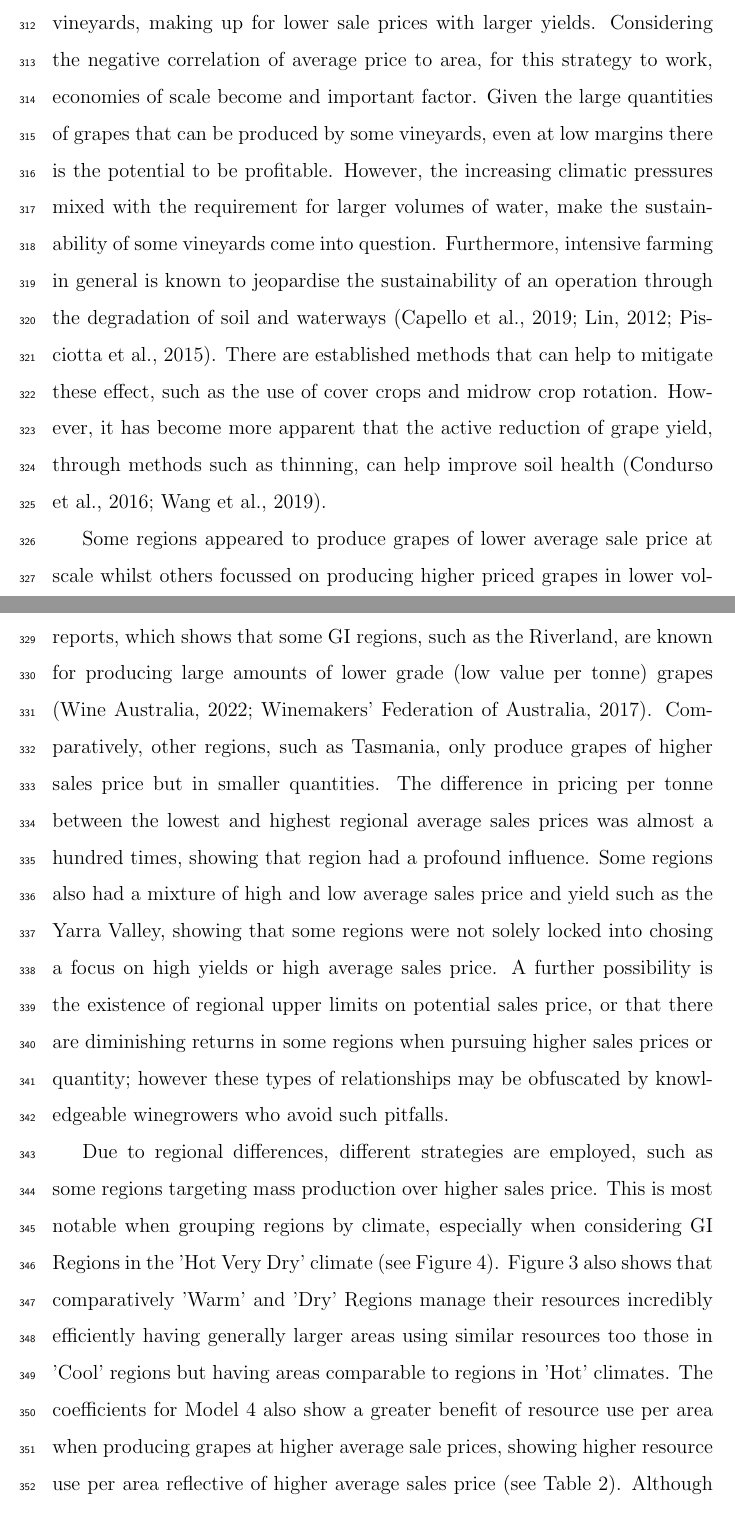
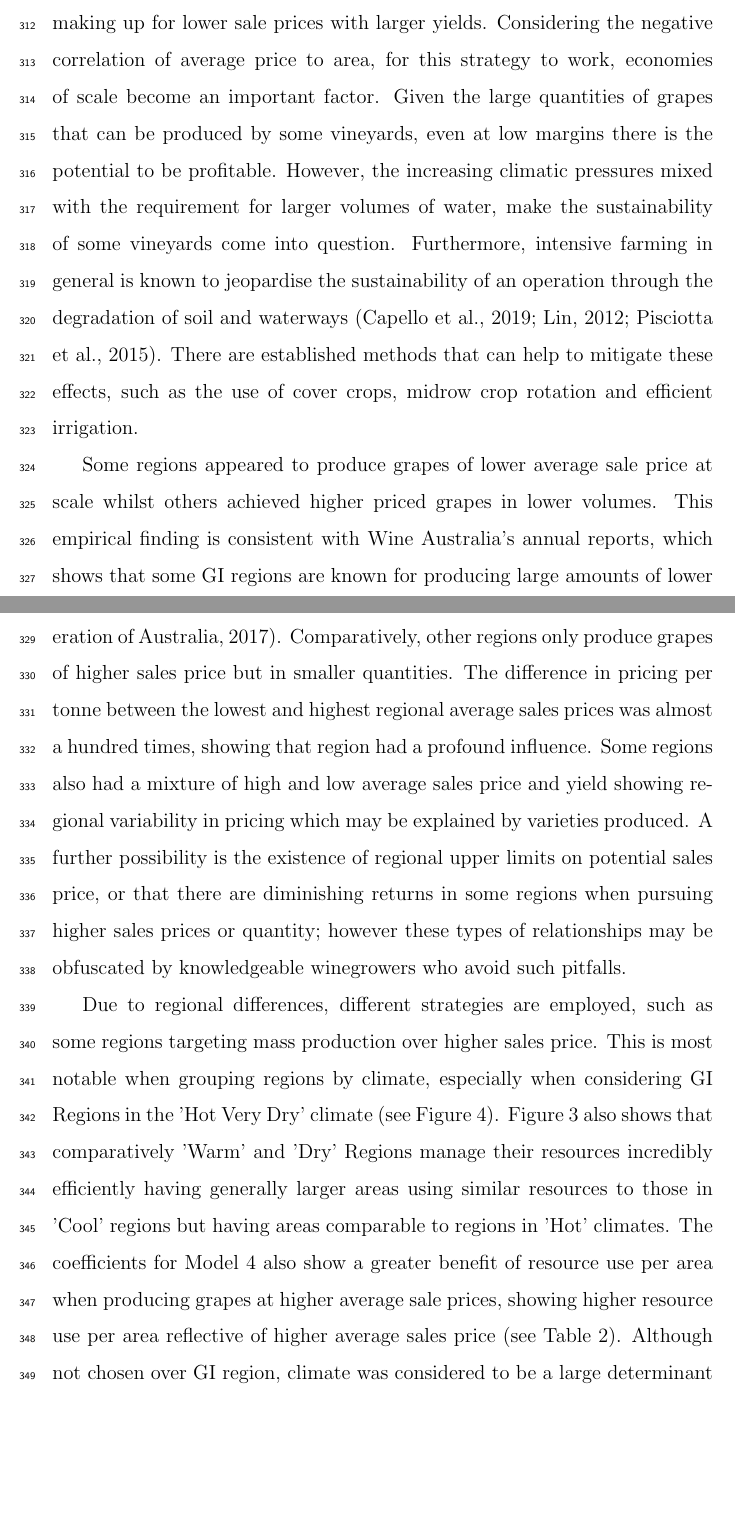
Before and after one commit to JixTheCat/Resource-Use-and-the-Value-Productivity-Tradeoff-in-Australian-Winegrowing-Regions, a LaTeX paper (article.tex): two parts of pages 22 and 23 of 43, joined at a grey line, cut so that both start at the same text, the shorter picture padded with empty space. Compiled offline with pdfLaTeX.

Commit message:
mardi edits

```diff
--- a/article.tex
+++ b/article.tex
@@ -152,7 +152,7 @@ When strategies for a sustainable winegrowing industry are assessed, there is a
 %%%%%%%%%%%%%%%%%%%%%%%%%%%%%%%%%%%%%%%%%%
 
 \section{Introduction}
-The global focus on sustainability in agronomic industries has changed the way in which these enterprises do business. A dilemma exists across agriculture through shared fundamental considerations of resource use such as water and fuel, and the resultant yield and crop value that are produced \citep{hemmingCherryTomatoProduction2020,kawasakiQualityMattersMore2016, zhuEffectsNitrogenLevel2017}. The average price of grapes for wine production is driven through its integration within the wine industry. An important connection between grapes and their price is the grape's perceived quality, which initially defines a wine's potential through the grape's chemical makeup \citep{blackTerpenoidsTheirRole2015,schreierFlavorCompositionWines1979}. Grapes of higher perceived quality or grapes from well known regions are likely to have higher prices \citep{wineaustraliaNationalVintageReport2021}.  Grape quality is connected to the market value of winegrapes, with Wine Australia explicitly defining grape quality through the use of discrete price brackets in their annual reports \citep{winemakersfederationofaustraliaNationalVintageReport2018}. It is important to note that the generalisation made to reflect quality through using average price assumes a due diligence of those who purchase the grapes \citep{yeggeInfluenceSensoryNonsensory2001}. The economic sustainability of a vineyard is tied to this market culture, driven by the wine industry. The consideration of sustainability within viticulture is also subject to environmental and sociodemographic pressures \citep{santiago-brownSustainabilityAssessmentWineGrape2015}. In the Australian context, these pressures include biosecurity and climate and international market changes \citep{canadellMultidecadalIncreaseForest2021,longbottomRoleVineyardPractices2015,oliverReviewSoilPhysical2013}.
+The global focus on sustainability in agronomic industries has changed the way in which these enterprises do business. A dilemma exists across agriculture through shared fundamental considerations of resource use such as water and fuel, and the resultant yield and crop value that are produced \citep{hemmingCherryTomatoProduction2020,kawasakiQualityMattersMore2016, zhuEffectsNitrogenLevel2017}. The average price of grapes for wine production is driven through its integration within the wine industry. An important connection between grapes and their price is the grape's perceived quality, which initially defines a wine's potential through the grape's chemical makeup \citep{blackTerpenoidsTheirRole2015,schreierFlavorCompositionWines1979}. Grapes of higher perceived quality or grapes from well known regions are likely to have higher prices \citep{wineaustraliaNationalVintageReport2021}.  Grape quality is connected to the market value of winegrapes, with Wine Australia explicitly defining grape quality through the use of discrete price brackets in their annual reports \citep{winemakersfederationofaustraliaNationalVintageReport2018}. It is important to note that the generalisation made to reflect quality through using average price assumes a due diligence of those who purchase the grapes \citep{yeggeInfluenceSensoryNonsensory2001}. The economic sustainability of a vineyard is tied to this market culture, driven by the wine industry. The consideration of sustainability within viticulture is also subject to environmental and sociodemographic pressures \citep{santiago-brownSustainabilityAssessmentWineGrape2015}. In the Australian context, these pressures include biosecurity, climate and international market changes \citep{canadellMultidecadalIncreaseForest2021,longbottomRoleVineyardPractices2015,oliverReviewSoilPhysical2013}.
 \par
 There is an extensive amount of research into the varied effects of factors on grape quality and yield \citep{heFruitYieldPrediction2022,laurentLocalInfluenceClimate2022,liakosMachineLearningAgriculture2018}. Due to the lack of long-term and in-depth data there is a lack of research on grape sale price and its driving factors. Furthermore, individual factors are often studied in isolation with yield and sales price not appearing together \citep{abbalDecisionSupportSystem2016}. The lack of consolidated datasets restricts the ability to gain statistical insights at large scales and across multiple regions. As a result, broader studies are lacking \citep{keithjonesAustralianWineIndustry2002,knightFirmResourcesDevelopment2019}. The dataset used for this analysis includes data spanning 10 years from a multitude of vineyards located over a diverse range of Australian winegrowing regions. We use this dataset to describe the relationship of resources related to water and fuel use with the output yield and average sale price of the resultant product, taking into account the size and location of the vineyard. In a practical sense, this aim is a baseline for comparison: given a vineyard within Australia, one could estimate the comparative efficiency with regard to the trade-off between invested resources, yield and average sale price. This is the first time that such a trade-off has been confirmed explicitly across such varying regions, scales and climates in the Australian winegrowing industry.
 \section{Methods}
@@ -248,7 +248,7 @@ Models were validated using K-fold cross validation. This was performed by remov
 
 PPCCs values for the transformed, centred and scaled variables
 % # TODO: CENTRED AND SCALED VARIABLES NEED TO BE DEFINED!!!
-are shown in Table \ref{tab:pearson_correlation}. All correlations were found to be statistically significant (p $<$ 2.200E-16), and except for Average Sale Price all variables were positively correlated. With water use, area harvested and emissions being positively correlated to yield, it can be considered that more resources and area are likely to lead to greater yields. The negative correlations between Average Sale Price and Yield, Water Use, Area and Scope One Emissions each indicated that Area Harvested and Fuel Use separately were not the determining factor for average sale price. The negative correlations are associative, not causal relationships (using more water does not cause lower sale prices).
+are shown in Table \ref{tab:pearson_correlation}. All correlations were found to be statistically significant (p $<$ 2.200E-16), and except for Average Sale Price all variables were positively correlated. With water use, area harvested and emissions being positively correlated to yield, it can be considered that more resources and area are likely to lead to greater yields. The negative correlations between Average Sale Price and Yield, Water Use, Area and Scope One Emissions each indicated that Area Harvested and Fuel Use separately were not the determining factor for average sale price. The negative correlations are associative, not causal relationships (i.e using more water does not cause lower sale prices).
 \par
 \begin{table}[]
   \caption{Pairwise Pearson correlation coefficients for logarithmically transformed values.}\label{tab:pearson_correlation}
@@ -395,22 +395,22 @@ There are important considerations unique to winegrowing compared to other agric
 \par
 There are many on-the-ground decisions that influence both sales price and yield. The decision to prioritise average sale price over quantity, is governed by complex physical and social forces, for example international market demands, disease pressures and natural disasters \citep{abadCoverCropsViticulture2021,cortezUsingDataMining2009,hallWithinseasonTemporalVariation2011,i.goodwinManagingSoilWater2009,kasimatiPredictingGrapeSugar2022,oliverReviewSoilPhysical2013,srivastavaNondestructiveSensingMethods2018}, with many of these occurrences being highlighted throughout the reports from Wine Australia over the past decade \citep{wineaustraliaNationalVintageReport2019,wineaustraliaNationalVintageReport2021,wineaustraliaNationalVintageReport2022,winemakersfederationofaustraliaNationalVintageReport2013,winemakersfederationofaustraliaNationalVintageReport2014,winemakersfederationofaustraliaNationalVintageReport2015,winemakersfederationofaustraliaNationalVintageReport2016,winemakersfederationofaustraliaNationalVintageReport2017,winemakersfederationofaustraliaNationalVintageReport2018}. However, the changes in the coefficients (see Figure \ref{fig:yearly}) are not reflective of many known occurrences, such as the 2020 bush fires, which had higher values for coefficients than prior years; During the 2020 bush fires 40,000 tonnes of grapes were lost across 18 different wine regions due to bush fires and smoke taint. In comparison to countrywide pressures such as drought, this damage made up only 3\% of the total amount of grapes for that year; although acknowledged as a considerable loss on an individual basis, it was deemed to be only a minor national concern by Wine Australia when compared to other environmental pressures such as drought \citep{wineaustraliaNationalVintageReport2020}
 \par
-Climatic pressures are an important consideration for growers, especially those in warmer and drier regions. The Wine Australia reports also show that warm inland regions have seen a decline in profit over the past decade, whereas regions with lower average sales prices did not \citep{wineaustraliaNationalVintageReport2019,wineaustraliaNationalVintageReport2020,wineaustraliaNationalVintageReport2021,winemakersfederationofaustraliaNationalVintageReport2013,winemakersfederationofaustraliaNationalVintageReport2014,winemakersfederationofaustraliaNationalVintageReport2015,winemakersfederationofaustraliaNationalVintageReport2016,winemakersfederationofaustraliaNationalVintageReport2017,winemakersfederationofaustraliaNationalVintageReport2018}. Vineyards in warm inland regions also tend to contain larger vineyards, making up for lower sale prices with larger yields. Considering the negative correlation of average price to area, for this strategy to work, economies of scale become and important factor. Given the large quantities of grapes that can be produced by some vineyards, even at low margins there is the potential to be profitable. However, the increasing climatic pressures mixed with the requirement for larger volumes of water, make the sustainability of some vineyards come into question. Furthermore, intensive farming in general is known to jeopardise the sustainability of an operation through the degradation of soil and waterways \citep{capelloEffectsTractorPasses2019,linHydropedologySynergisticIntegration2012,pisciottaGroundwaterNitrateRisk2015}. There are established methods that can help to mitigate these effect, such as the use of cover crops and midrow crop rotation. However, it has become more apparent that the active reduction of grape yield, through methods such as thinning, can help improve soil health \citep{condursoEffectsClusterThinning2016,wangChangesGlobalAroma2019}.
+Climatic pressures are an important consideration for growers, especially those in warmer and drier regions. The Wine Australia reports also show that warm inland regions have seen a decline in profit over the past decade, whereas regions with lower average sales prices did not \citep{wineaustraliaNationalVintageReport2019,wineaustraliaNationalVintageReport2020,wineaustraliaNationalVintageReport2021,winemakersfederationofaustraliaNationalVintageReport2013,winemakersfederationofaustraliaNationalVintageReport2014,winemakersfederationofaustraliaNationalVintageReport2015,winemakersfederationofaustraliaNationalVintageReport2016,winemakersfederationofaustraliaNationalVintageReport2017,winemakersfederationofaustraliaNationalVintageReport2018}. Vineyards in warm inland regions also tend to be larger, making up for lower sale prices with larger yields. Considering the negative correlation of average price to area, for this strategy to work, economies of scale become an important factor. Given the large quantities of grapes that can be produced by some vineyards, even at low margins there is the potential to be profitable. However, the increasing climatic pressures mixed with the requirement for larger volumes of water, make the sustainability of some vineyards come into question. Furthermore, intensive farming in general is known to jeopardise the sustainability of an operation through the degradation of soil and waterways \citep{capelloEffectsTractorPasses2019,linHydropedologySynergisticIntegration2012,pisciottaGroundwaterNitrateRisk2015}. There are established methods that can help to mitigate these effects, such as the use of cover crops, midrow crop rotation and efficient irrigation.
 \par
-Some regions appeared to produce grapes of lower average sale price at scale whilst others focussed on producing higher priced grapes in lower volumes. This empirical finding is consistent with Wine Australia's annual reports, which shows that some GI regions, such as the Riverland, are known for producing large amounts of lower grade (low value per tonne) grapes \citep{wineaustraliaNationalVintageReport2022,winemakersfederationofaustraliaNationalVintageReport2017}. Comparatively, other regions, such as Tasmania, only produce grapes of higher sales price but in smaller quantities. The difference in pricing per tonne between the lowest and highest regional average sales prices was almost a hundred times, showing that region had a profound influence. Some regions also had a mixture of high and low average sales price and yield such as the Yarra Valley, showing that some regions were not solely locked into chosing a focus on high yields or high average sales price. A further possibility is the existence of regional upper limits on potential sales price, or that there are diminishing returns in some regions when pursuing higher sales prices or quantity; however these types of relationships may be obfuscated by knowledgeable winegrowers who avoid such pitfalls.
+Some regions appeared to produce grapes of lower average sale price at scale whilst others achieved higher priced grapes in lower volumes. This empirical finding is consistent with Wine Australia's annual reports, which shows that some GI regions are known for producing large amounts of lower grade (low value per tonne) grapes \citep{wineaustraliaNationalVintageReport2022,winemakersfederationofaustraliaNationalVintageReport2017}. Comparatively, other regions only produce grapes of higher sales price but in smaller quantities. The difference in pricing per tonne between the lowest and highest regional average sales prices was almost a hundred times, showing that region had a profound influence. Some regions also had a mixture of high and low average sales price and yield showing regional variability in pricing which may be explained by varieties produced. A further possibility is the existence of regional upper limits on potential sales price, or that there are diminishing returns in some regions when pursuing higher sales prices or quantity; however these types of relationships may be obfuscated by knowledgeable winegrowers who avoid such pitfalls.
 \par
-Due to regional differences, different strategies are  employed, such as some regions targeting mass production over higher sales price. This is most notable when grouping regions by climate, especially when considering GI Regions in the 'Hot Very Dry' climate (see Figure \ref{fig:yield_vs_value_area}). Figure \ref{fig:spider} also shows that comparatively 'Warm' and 'Dry' Regions manage their resources incredibly efficiently having generally larger areas using similar resources too those in 'Cool' regions but having areas comparable to regions in 'Hot' climates. The coefficients for Model 4 also show a greater benefit of resource use per area when producing grapes at higher average sale prices, showing higher resource use per area reflective of higher average sales price (see Table \ref{tab:summary}).
+Due to regional differences, different strategies are  employed, such as some regions targeting mass production over higher sales price. This is most notable when grouping regions by climate, especially when considering GI Regions in the 'Hot Very Dry' climate (see Figure \ref{fig:yield_vs_value_area}). Figure \ref{fig:spider} also shows that comparatively 'Warm' and 'Dry' Regions manage their resources incredibly efficiently having generally larger areas using similar resources to those in 'Cool' regions but having areas comparable to regions in 'Hot' climates. The coefficients for Model 4 also show a greater benefit of resource use per area when producing grapes at higher average sale prices, showing higher resource use per area reflective of higher average sales price (see Table \ref{tab:summary}).
 %In the preliminary analyses alternative models found that without the direct incorporation of GI Region or year, predictions greatly under performed. The effect of climate in the models was never as significant as the more granular GI regions, and always led to less accurate models.
 Although not chosen over GI region, climate was considered to be a large determinant of the ability to produce larger quantities of grapes, as well as a determinant in grape sale price \citep{agostaRegionalClimateVariability2012}. The more granular GI Region likely explained a broader mix of geographical phenomenon, such as soil, geology and access to water resources \citep{abbalDecisionSupportSystem2016,carmonaUseParticipatoryObjectOriented2011}. The interaction between year and GI Region likely accounted for events such as bushfires, which would be impactful, but only at a local level, both in time and space.
 \par
 We identified two main limitations to our linear modelling. First, model 1 and 2 over-predicting yield may have been due to preventative measures brought on by regional pressures such as fire, frost and disease. More fuel and water was likely used to prevent these issues from spreading within a region, thus disproportionately affecting some vineyards compared to others locally. This type of maintenance is not well captured in the models, especially when considering that some regions, especially those in warmer areas, are not as prone to disease as cooler climates and could potentially have lower fuel and water use per hectare. This could create a discrepancy in vineyards that utilised preventative measures in wetter regions, as opposed to those that did not, thus expending less fuel and energy but risking disease. When reviewing the differences between regions, it is important to consider that vineyards in 'Hot Very Dry' areas can be hundreds of times the size of those in other regions. This limitation could be overcome by incorporating the profitability of vineyards, comparing the financial success of working at different operational scales.
 \par
-The second limitations was the lack of further explanatory variables to help link models to causal affects. Variables such as the utilisation of renewable energy, contractors, and the occurrence of disease, fire and frost were originally explored to capture the discrepancies between similar vineyards that produced different yields and crop values. However, none of these variables was significantly correlated with the response variables, and did not add to model accuracy, even when considered as interactions. Allowance for nonlinear relationships, specifically through splines, resulted in more normally distributed residuals but at a drastically reduced overall accuracy when comparing $R^2$ and Residual Square Error. Attempts to fully explain small variations was always overshadowed by the dramatic differences in regional trends. Having more data for each region would also be beneficial, allowing greater comparison between regions. More variables, such as soil quality and health, may also help to discern vineyards that can produce larger volumes of grapes at higher prices.
+The second limitations was the lack of further explanatory variables to help link models to causal affects. Variables such as the utilisation of renewable energy, contractors, and the occurrence of disease, fire and frost were originally explored to capture the discrepancies between similar vineyards that produced different yields and crop values. However, none of these variables was significantly correlated with the response variables, and did not add to model accuracy, even when considered as interactions. Allowance for nonlinear relationships, specifically through splines, resulted in more normally distributed residuals but at a drastically reduced overall accuracy when comparing $R^2$ and Residual Square Error. Attempts to fully explain small variations was always overshadowed by the dramatic differences in regional trends. Having more data for each region would also be beneficial, allowing greater comparison between regions.
 \par
 The use of other models such as random forests and decision trees alongside more variables and data may help to uncover the reasons for under or overestimation. These differences could be caused by the use of alternative sustainable practices in the field. Moreover, while there is evidence to suggest that environmentally sustainable practices can reduce costs, and increase efficiency whilst improving the quality of grapes; more research is needed to link these benefits across different regions and climates \citep{baianoOverviewSustainabilityWine2021,marianiSustainableWinegrowingCurrent2015,montalvo-falconSustainabilityResearchWine2023}.
 \section{Conclusion}
 
-This study delved into the relationships between resource use, grape sales price and yield. The findings underscore the multifaceted nature of vineyard management, where the interplay of size, resource allocation, climate, and regional influences collectively shape both the expected sale price and the quantity of grape yields. Average sales price of grapes was not solely tied to the overall expenditure of resources, but rather to the efficient allocation of resources per area. This emphasises that factors beyond sheer scale contribute significantly to the final sale price of grapes produced. Moreover, regional and yearly variations exhibited substantial effects on vineyard outputs, impacting both sales price and quantity. The connection observed between smaller vineyards and higher grape sale price suggests that the management of smaller properties might be more streamlined and effective.
+This study delved into the relationships between resource use, grape sales price and yield. The findings underscore the multifaceted nature of vineyard management, where the interplay of size, resource allocation, climate, and regional influences collectively shape both the expected sale price and the quantity of grape yields. Average sales price of grapes was not solely tied to the overall expenditure of resources, but rather to the efficient allocation of resources per area. This emphasises that factors beyond sheer scale contribute significantly to the final sale price of grapes produced. Moreover, regional and yearly variations exhibited substantial effects on vineyard outputs, impacting both sales price and quantity. The connection observed between smaller vineyards and higher grape sale price suggests that the management of smaller properties might be more efficient and profitable.
 
 
 \bibliography{references}
```
Also changed, not shown: article.tex (6 more changed lines).
